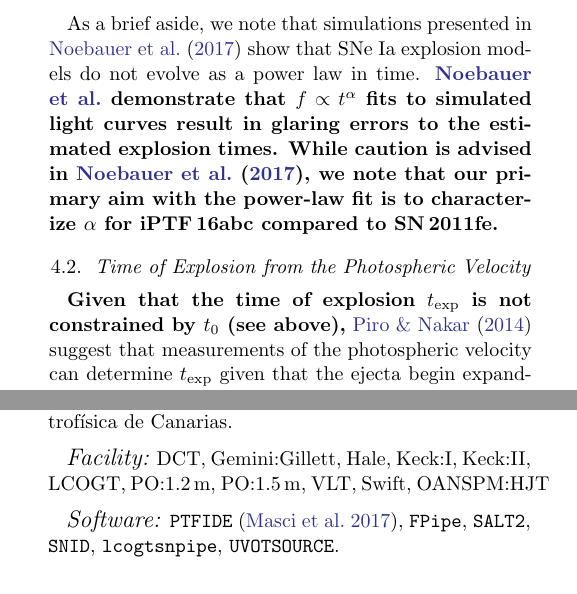
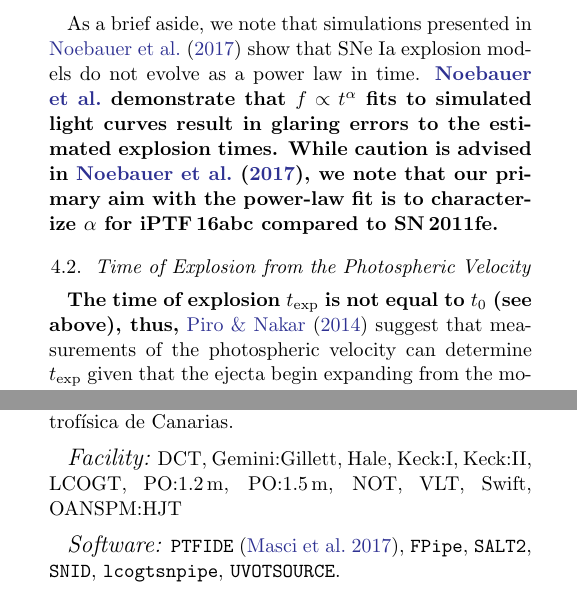
Before and after one commit to ycao-cit/iPTF16abc, a LaTeX paper (doc/ms.tex): two parts of the columns of pages 7 and 15 of 18, joined at a grey line, cut so that both start at the same text. The pictures show the PDF file doc/ms.pdf that the author committed with the source.

Commit message:
Update following minor comments from Jesper

```diff
--- a/doc/ms.tex
+++ b/doc/ms.tex
@@ -847,9 +847,3 @@ fit is to characterize $\alpha$ for \abc\ compared to SN\,2011fe.}
 \subsection{Time of Explosion from the Photospheric Velocity}
 \label{sec:early_vel}
 
-\textbf{Given that the time of explosion $t_\mathrm{exp}$ is not constrained
-by $t_0$ (see above),} \citet{2014ApJ...784...85P} suggest that measurements
-of the photospheric velocity can determine $t_\mathrm{exp}$ given that the
-ejecta begin expanding from the moment of explosion. Assuming a constant
-opacity in the ejecta, \citeauthor{2014ApJ...784...85P} find that the
-photospheric velocity evolves as
@@ -861,7 +850,18 @@ Nevertheless, we proceed on the assumption that \abc\ experienced strong
-$^{56}$Ni mixing \textbf{(see \S\ref{sec:Ni_mixing})}, corresponding to the
-models that are best approximated as a $t^{-0.22}$ power law. We do this in
-part to compare with previous studies, though we caution that the inferred
-value of $t_{exp}$ is subject to uncertainties related to ejecta mixing.
+\textbf{The time of explosion $t_\mathrm{exp}$ is not equal to $t_0$ (see
+above), thus,} \citet{2014ApJ...784...85P} suggest that measurements of the
+photospheric velocity can determine $t_\mathrm{exp}$ given that the ejecta
+begin expanding from the moment of explosion. Assuming a constant opacity in
+the ejecta, \citeauthor{2014ApJ...784...85P} find that the photospheric
+velocity evolves as $v_\mathrm{ph}\propto(t-t_\mathrm{exp})^{-0.22}$.
+Numerical experiments by \citet{2016ApJ...826...96P} find that the
+constant-opacity assumption strongly depends on the amount of $^{56}$Ni mixing
+in the SN ejecta. As a result, the adoption of a $t^{-0.22}$ power-law model
+may not be valid for all SNe Ia. Nevertheless, we proceed on the assumption
+that \abc\ experienced strong $^{56}$Ni mixing \textbf{(see
+\S\ref{sec:Ni_mixing})}, corresponding to the models that are best
+approximated as a $t^{-0.22}$ power law. We do this in part to compare with
+previous studies, though we caution that the inferred value of $t_{exp}$ is
+subject to uncertainties related to ejecta mixing.
 
 While the photospheric velocity is not easy to measure, line velocities of
 \ion{Si}{2} or \ion{Ca}{2} can be used as a proxy
@@ -1456,7 +1456,7 @@ DAH, CM, and GH are supported by NSF-1313484.
 
 The Intermediate Palomar Transient Factory project is a scientific collaboration among the California Institute of Technology, Los Alamos National Laboratory, the University of Wisconsin, Milwaukee, the Oskar Klein Center, the Weizmann Institute of Science, the TANGO Program of the University System of Taiwan, and the Kavli Institute for the Physics and Mathematics of the Universe. This work was supported by the GROWTH project funded by the National Science Foundation under Grant No 1545949. Part of this research was carried out at the Jet Propulsion Laboratory, California Institute of Technology, under a contract with the NASA. This work makes use of observations from the LCO network. These results made use of the Discovery Channel Telescope at Lowell Observatory. Lowell is a private, non-profit institution dedicated to astrophysical research and public appreciation of astronomy and operates the DCT in partnership with Boston University, the University of Maryland, the University of Toledo, Northern Arizona University and Yale University. The upgrade of the DeVeny optical spectrograph has been funded by a generous grant from John and Ginger Giovale. Based on observations made with the Nordic Optical Telescope, operated by the Nordic Optical Telescope Scientific Association at the Observatorio del Roque de los Muchachos, La Palma, Spain, of the Instituto de Astrof\'isica de Canarias.
 
-\facility{DCT, Gemini:Gillett, Hale, Keck:I, Keck:II, LCOGT, PO:1.2\,m, PO:1.5\,m, VLT, Swift, OANSPM:HJT}
+\facility{DCT, Gemini:Gillett, Hale, Keck:I, Keck:II, LCOGT, PO:1.2\,m, PO:1.5\,m, NOT, VLT, Swift, OANSPM:HJT}
 
 \software{\texttt{PTFIDE} \citep{2017PASP..129a4002M}, \texttt{FPipe}, \texttt{SALT2}, \texttt{SNID}, \texttt{lcogtsnpipe}, \texttt{UVOTSOURCE}}.
 
```
Also changed, not shown: doc/ms.pdf, doc/ms.tex (11 more changed lines), 1 other file.
